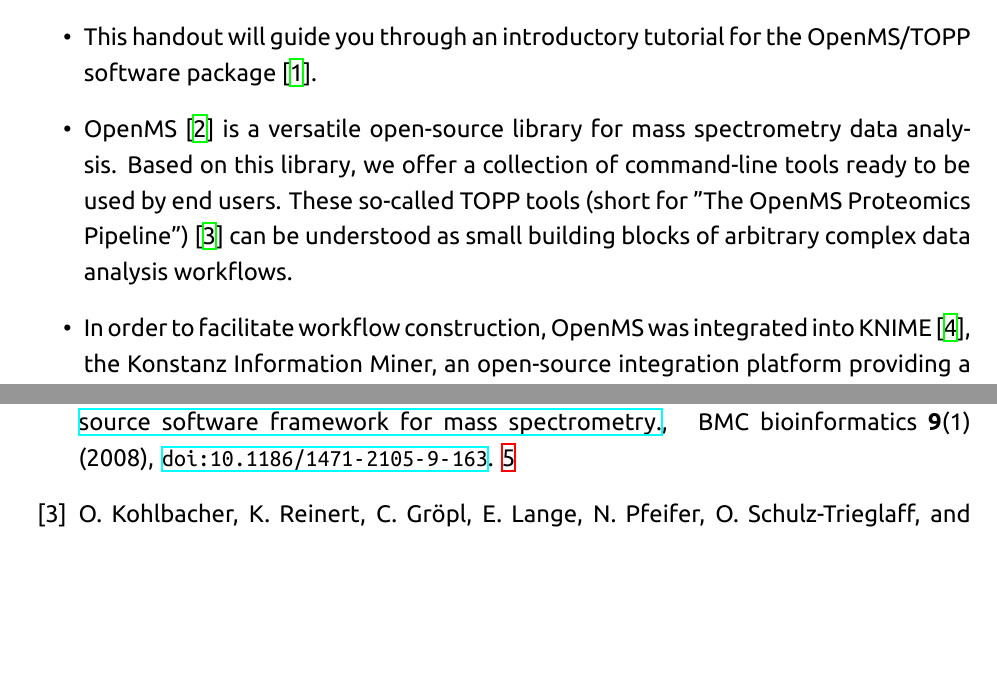
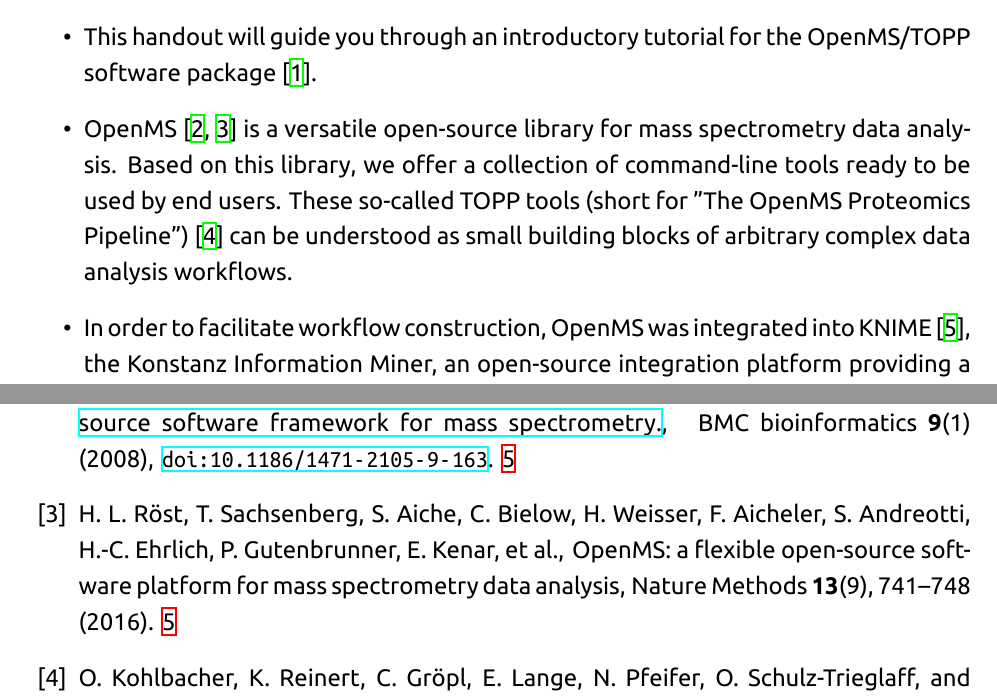
Before and after one commit to OpenMS/Tutorials, a LaTeX document (Handout/handout.tex): two parts of pages 5 and 48 of 49, joined at a grey line, cut so that both start at the same text, the shorter picture padded with empty space. Compiled offline with XeLaTeX; a missing font is replaced by an installed copy or a similar font.

Commit message:
added citation

```diff
--- a/Handout/handout.tex
+++ b/Handout/handout.tex
@@ -197,7 +197,7 @@
 
 \begin{itemize}
 \item This handout will guide you through an introductory tutorial for the OpenMS/TOPP software package~\cite{OpenMS}.
-\item OpenMS~\cite{Sturm2008} is a versatile open-source library for mass spectrometry data analysis. Based on this library, we offer a collection
+\item OpenMS~\cite{Sturm2008,rost2016openms} is a versatile open-source library for mass spectrometry data analysis. Based on this library, we offer a collection
       of command-line tools ready to be used by end users. These so-called TOPP tools (short for ''The OpenMS Proteomics Pipeline'')~\cite{Kohlbacher2007} can be understood as
       small building blocks of arbitrary complex data analysis workflows.
 \item In order to facilitate workflow construction, OpenMS was integrated into KNIME~\cite{KNIME}, the Konstanz
```
